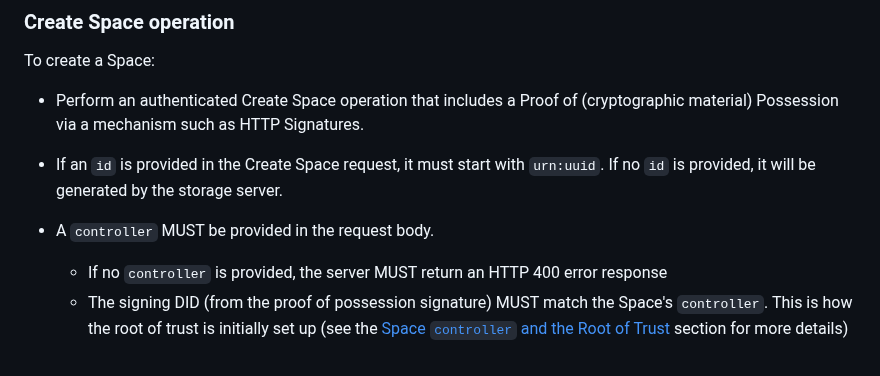
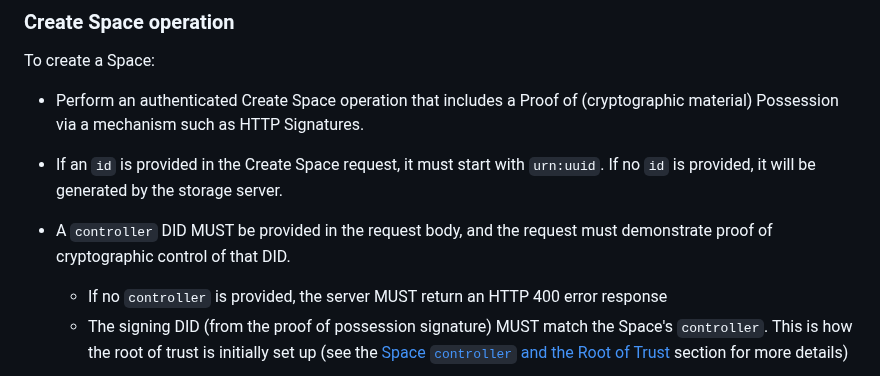
Before and after one commit to digitalcredentials/wallet-attached-storage-spec, a Markdown page: spec.md, the part around the change. Rendered like a GitHub page.

Commit message:
Clarify required controller.
Signed-off-by: Dmitri Zagidulin <dzagidulin@gmail.com>

```diff
--- a/spec.md
+++ b/spec.md
@@ -358,7 +358,8 @@ To create a Space:
 * If an `id` is provided in the Create Space request, it must start with `urn:uuid`.
   If no `id` is provided, it will be generated by the storage server.
 
-* A `controller` MUST be provided in the request body.
+* A `controller` DID MUST be provided in the request body, and the request must
+  demonstrate proof of cryptographic control of that DID.
     * If no `controller` is provided, the server MUST return an HTTP 400 error
       response
     * The signing DID (from the proof of possession signature) MUST match the
```
